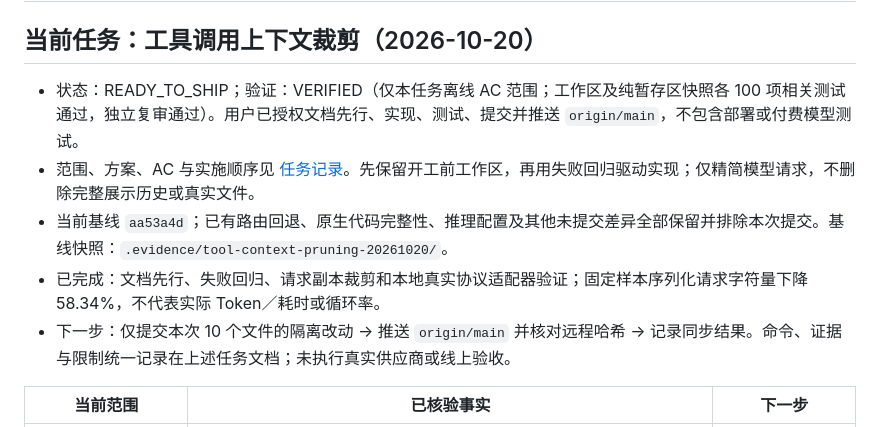
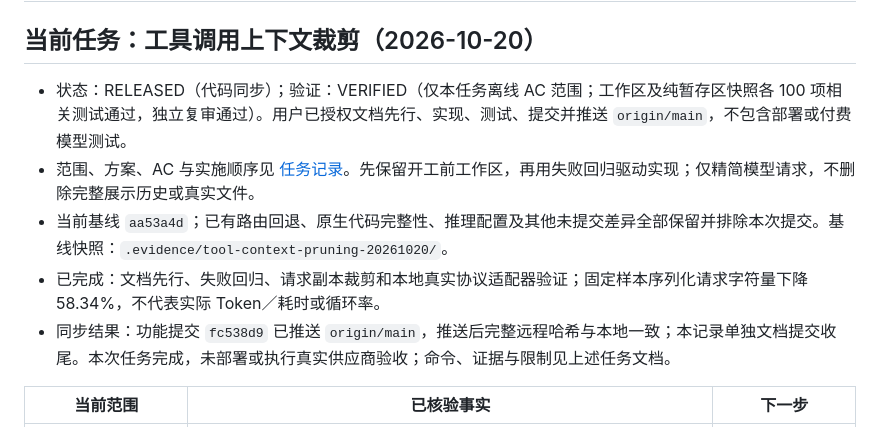
Before and after one commit to sz-xiaohuolong/ai-code-generate, a Markdown page: docs/vibe/PROGRESS.md, the part around the change. Drawn GitHub-style.

Commit message:
docs: 归档工具上下文裁剪验证与同步记录

```diff
--- a/docs/vibe/PROGRESS.md
+++ b/docs/vibe/PROGRESS.md
@@ -2,11 +2,11 @@
 
 ## 当前任务：工具调用上下文裁剪（2026-10-20）
 
-- 状态：READY_TO_SHIP；验证：VERIFIED（仅本任务离线 AC 范围；工作区及纯暂存区快照各 100 项相关测试通过，独立复审通过）。用户已授权文档先行、实现、测试、提交并推送 `origin/main`，不包含部署或付费模型测试。
+- 状态：RELEASED（代码同步）；验证：VERIFIED（仅本任务离线 AC 范围；工作区及纯暂存区快照各 100 项相关测试通过，独立复审通过）。用户已授权文档先行、实现、测试、提交并推送 `origin/main`，不包含部署或付费模型测试。
 - 范围、方案、AC 与实施顺序见 [任务记录](tasks/2026-10-20-tool-context-pruning.md)。先保留开工前工作区，再用失败回归驱动实现；仅精简模型请求，不删除完整展示历史或真实文件。
 - 当前基线 `aa53a4d`；已有路由回退、原生代码完整性、推理配置及其他未提交差异全部保留并排除本次提交。基线快照：`.evidence/tool-context-pruning-20261020/`。
 - 已完成：文档先行、失败回归、请求副本裁剪和本地真实协议适配器验证；固定样本序列化请求字符量下降 58.34%，不代表实际 Token／耗时或循环率。
-- 下一步：仅提交本次 10 个文件的隔离改动 → 推送 `origin/main` 并核对远程哈希 → 记录同步结果。命令、证据与限制统一记录在上述任务文档；未执行真实供应商或线上验收。
+- 同步结果：功能提交 `fc538d9` 已推送 `origin/main`，推送后完整远程哈希与本地一致；本记录单独文档提交收尾。本次任务完成，未部署或执行真实供应商验收；命令、证据与限制见上述任务文档。
 
 | 当前范围 | 已核验事实 | 下一步 |
 |---|---|---|
```
Also changed, not shown: DOCUMENT_MAP.md (+1 -1 lines), 1 other file.
